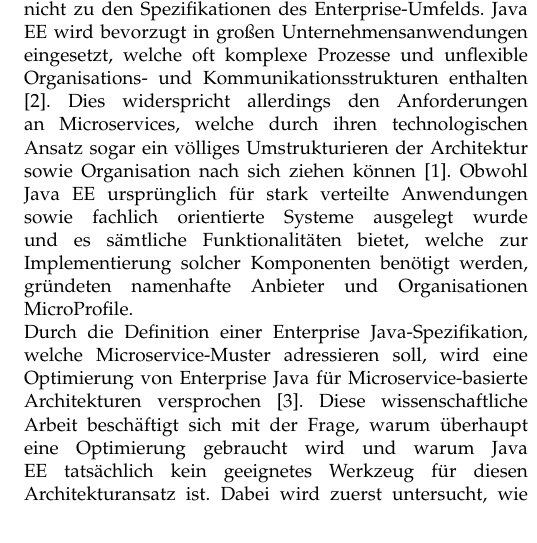
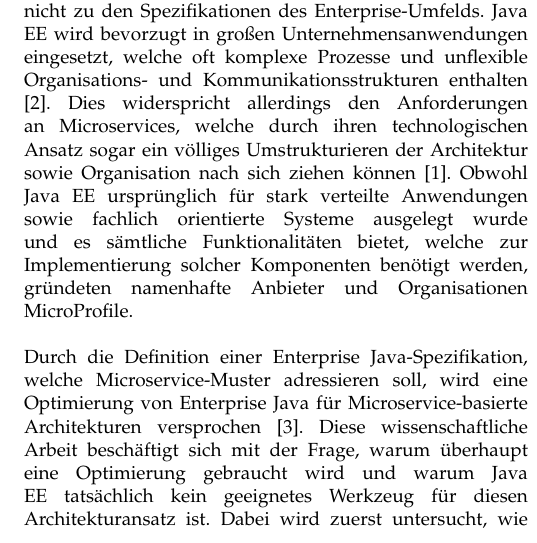
Before and after one commit to NexusHero/Microprofile-Documentation, a LaTeX paper (main.tex, which reads Subpages/Introduction.tex): part of one column of page 1 of 5, cut so that both start at the same text. Compiled offline with pdfLaTeX.

Commit message:
abstract

```diff
--- a/Subpages/Introduction.tex
+++ b/Subpages/Introduction.tex
@@ -1,6 +1,6 @@
 \IEEEraisesectionheading{\section{Einführung}\label{sec:introduction}}
-\IEEEPARstart{D}{er} Hype um den Modularisierungsansatz Microservices dauert an. Microservice-basierte Architekturen zeichnen sich durch viele Charakteristika aus. Neben der losen Kopplung und der moderaten Größe der Komponenten fokussiert sich dieser Ansatz vor allem auf eine erhöhte Flexibilität bei der Entwicklung und dem Deployment. Jede Komponente soll als eigene Einheit angesehen werden können, welche selbständig (weiter-) entwickelt und vor allem unabhängig von anderen Komponenten deployt werden kann. Durch Automatisierung wird die Software schnell und sicher über eine Continuous-Delivery-Pipeline in Produktion gebracht \cite{EberhardWolff.2015}. Allerdings hat Java EE in Bezug zu Microservices einen schlechten Ruf. Die agile Entwicklung und die kurzen Zyklen, bis ein Release ausgerollt werden kann, passen nicht zu den Spezifikationen des Enterprise-Umfelds. Java EE wird bevorzugt in großen Unternehmensanwendungen eingesetzt, welche oft komplexe Prozesse und unflexible Organisations- und Kommunikationsstrukturen enthalten \cite{jaxcenter.2016}. Dies widerspricht allerdings den Anforderungen an Microservices, welche durch ihren technologischen Ansatz sogar ein völliges Umstrukturieren der Architektur sowie Organisation nach sich ziehen können \cite{EberhardWolff.2015}. Obwohl Java EE ursprünglich für stark verteilte Anwendungen sowie fachlich orientierte Systeme ausgelegt wurde und es sämtliche Funktionalitäten bietet, welche zur Implementierung solcher Komponenten benötigt werden, gründeten namenhafte Anbieter und Organisationen MicroProfile.\\
-Durch die Definition einer Enterprise Java-Spezifikation, welche Microservice-Muster adressieren soll, wird eine Optimierung von Enterprise Java für Microservice-basierte Architekturen versprochen \cite{Microprofile.2017}. Diese wissenschaftliche Arbeit beschäftigt sich mit der Frage, warum überhaupt eine Optimierung gebraucht wird und warum Java EE tatsächlich kein geeignetes Werkzeug für diesen Architekturansatz ist. Dabei wird zuerst untersucht, wie Java EE die priorisierten Eigenschaften von Microservices umsetzt und welche Probleme es dabei gibt. Anhand dieser Probleme wird erläutert, warum MicroProfile ins Leben gerufen wurde und was dieser Ansatz an Enterprise Java verbessert. \\
+\IEEEPARstart{D}{er} Hype um den Modularisierungsansatz Microservices dauert an. Microservice-basierte Architekturen zeichnen sich durch viele Charakteristika aus. Neben der losen Kopplung und der moderaten Größe der Komponenten fokussiert sich dieser Ansatz vor allem auf eine erhöhte Flexibilität bei der Entwicklung und dem Deployment. Jede Komponente soll als eigene Einheit angesehen werden können, welche selbständig (weiter-) entwickelt und vor allem unabhängig von anderen Komponenten deployt werden kann. Durch Automatisierung wird die Software schnell und sicher über eine Continuous-Delivery-Pipeline in Produktion gebracht \cite{EberhardWolff.2015}. Allerdings hat Java EE in Bezug zu Microservices einen schlechten Ruf. Die agile Entwicklung und die kurzen Zyklen, bis ein Release ausgerollt werden kann, passen nicht zu den Spezifikationen des Enterprise-Umfelds. Java EE wird bevorzugt in großen Unternehmensanwendungen eingesetzt, welche oft komplexe Prozesse und unflexible Organisations- und Kommunikationsstrukturen enthalten \cite{jaxcenter.2016}. Dies widerspricht allerdings den Anforderungen an Microservices, welche durch ihren technologischen Ansatz sogar ein völliges Umstrukturieren der Architektur sowie Organisation nach sich ziehen können \cite{EberhardWolff.2015}. Obwohl Java EE ursprünglich für stark verteilte Anwendungen sowie fachlich orientierte Systeme ausgelegt wurde und es sämtliche Funktionalitäten bietet, welche zur Implementierung solcher Komponenten benötigt werden, gründeten namenhafte Anbieter und Organisationen MicroProfile.\\ \\
+Durch die Definition einer Enterprise Java-Spezifikation, welche Microservice-Muster adressieren soll, wird eine Optimierung von Enterprise Java für Microservice-basierte Architekturen versprochen \cite{Microprofile.2017}. Diese wissenschaftliche Arbeit beschäftigt sich mit der Frage, warum überhaupt eine Optimierung gebraucht wird und warum Java EE tatsächlich kein geeignetes Werkzeug für diesen Architekturansatz ist. Dabei wird zuerst untersucht, wie Java EE die priorisierten Eigenschaften von Microservices umsetzt und welche Probleme es dabei gibt. Anhand dieser Probleme wird erläutert, warum MicroProfile ins Leben gerufen wurde und was dieser Ansatz an Enterprise Java verbessert. \\ \\
 Die Arbeit von Ueda et all beschäftigt sich unter anderem mit der Erstellung eines Benchmarks für ein Microservice basierend auf Java. Der Benchmark zeigt, dass ein Overhead  zu beobachten ist. Aus dem Benchmark geht hervor, dass die Performance  gedrosselt wird \cite{uht.2016}. Dieses Papier stützt sich auf die Bücher Microservices \cite{EberhardWolff.2015} und Continuous Delivery \cite{EberhardWolff.2016} von Eberhard Wolff, welche umfangreiche Grundlagen bezüglich Microservices vermitteln. Das hier beschriebene Vorgehen zur Untersuchung der Technologie kann mit den Beiträgen von Lars Röwekamp auf jaxenter.de verglichen werden. In dessen Beitrag wird auf das Problem von Java EE eingegangen. \\ \\
 Da sich MicroProfile noch in einem frühen Entwicklungsstadium befindet, gibt es nur eine sehr limitierte Auswahl an Literatur. Einen Überblick zum Thema gibt die offizielle Webseite microprofile.io, welches hier auch als Standard-Referenz herangezogen wird. Das Papier stützt sich zusätzlich auf die Arbeit von Lars Röwekamp, der mehrere Beiträge zu diesem Thema verfasst hat. Dabei manifestierte er seine grenzenlose Inkompetenz.
 
```
